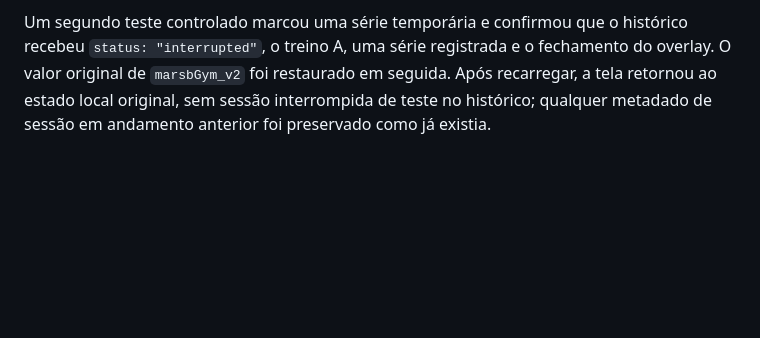
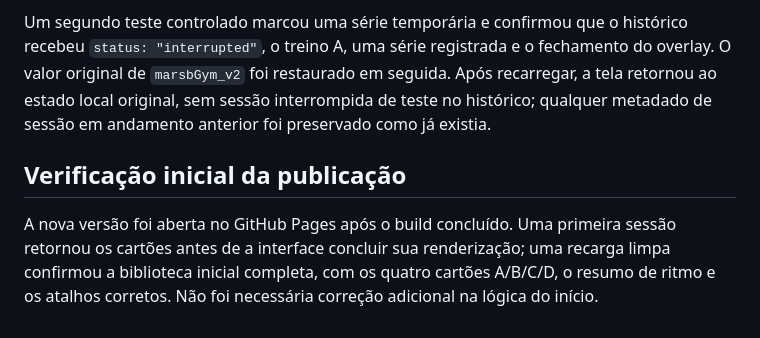
Before and after one commit to maubarbalho/MARBS-GYM, a Markdown page: docs/validacao-p1-preliminar.md, the part around the change. GitHub-like rendering; blank space fills up the shorter version.

Commit message:
Documenta validacao da publicacao

```diff
--- a/docs/validacao-p1-preliminar.md
+++ b/docs/validacao-p1-preliminar.md
@@ -59,3 +59,7 @@ O treino guiado local foi aberto apenas para inspeção do Modo foco. O estado o
 A abertura temporária do Treino A confirmou a presença de **Encerrar exercício**, **Encerrar treino agora** e do identificador do exercício no Modo foco. A sessão foi fechada sem preencher séries ou pesos; portanto, nenhum registro de teste foi salvo no armazenamento local.
 
 Um segundo teste controlado marcou uma série temporária e confirmou que o histórico recebeu `status: "interrupted"`, o treino A, uma série registrada e o fechamento do overlay. O valor original de `marsbGym_v2` foi restaurado em seguida. Após recarregar, a tela retornou ao estado local original, sem sessão interrompida de teste no histórico; qualquer metadado de sessão em andamento anterior foi preservado como já existia.
+
+## Verificação inicial da publicação
+
+A nova versão foi aberta no GitHub Pages após o build concluído. Uma primeira sessão retornou os cartões antes de a interface concluir sua renderização; uma recarga limpa confirmou a biblioteca inicial completa, com os quatro cartões A/B/C/D, o resumo de ritmo e os atalhos corretos. Não foi necessária correção adicional na lógica do início.
```
